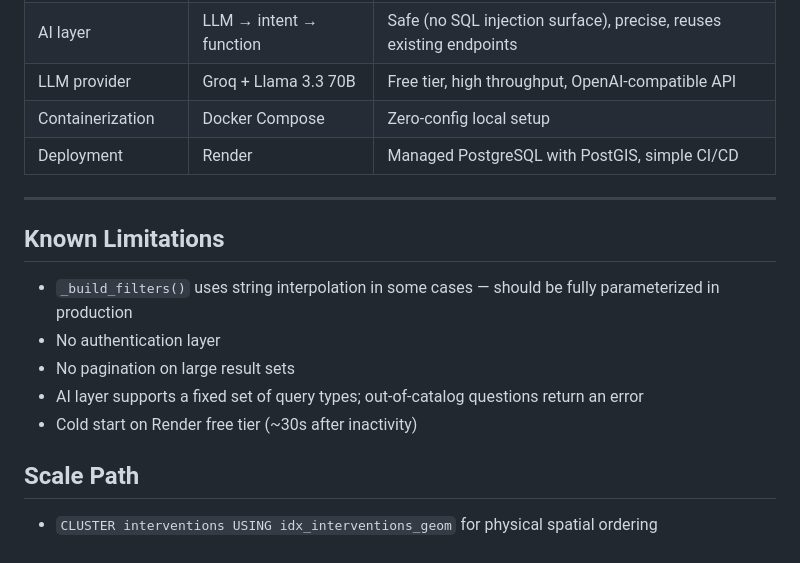
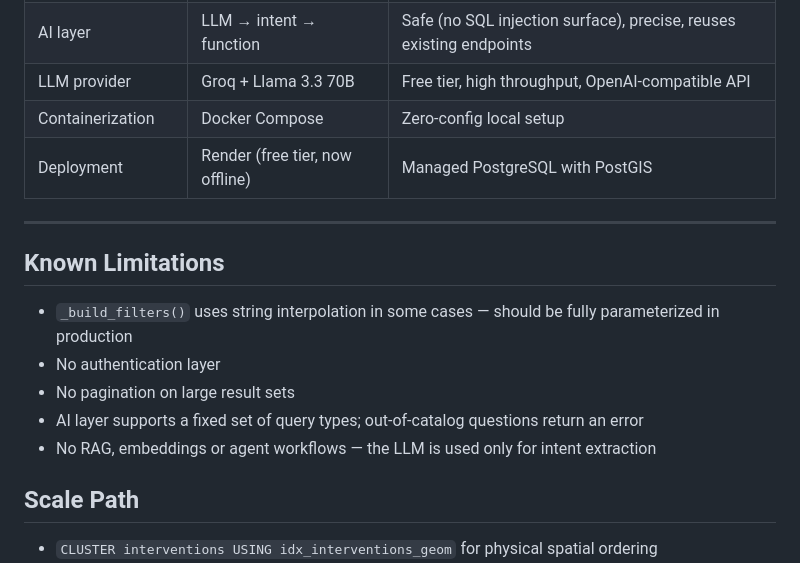
Before and after one commit to pamelalunelli/toroto, a Markdown page: README.md, the part around one of its changes. Drawn GitHub-style.

```diff
--- a/README.md
+++ b/README.md
@@ -198,7 +222,7 @@ Natural language → LLM → { query_type, params } → repository.py → PostGI
 | AI layer | LLM → intent → function | Safe (no SQL injection surface), precise, reuses existing endpoints |
 | LLM provider | Groq + Llama 3.3 70B | Free tier, high throughput, OpenAI-compatible API |
 | Containerization | Docker Compose | Zero-config local setup |
-| Deployment | Render | Managed PostgreSQL with PostGIS, simple CI/CD |
+| Deployment | Render (free tier, now offline) | Managed PostgreSQL with PostGIS |
 
 ---
 
@@ -208,7 +232,7 @@ Natural language → LLM → { query_type, params } → repository.py → PostGI
 - No authentication layer
 - No pagination on large result sets
 - AI layer supports a fixed set of query types; out-of-catalog questions return an error
-- Cold start on Render free tier (~30s after inactivity)
+- No RAG, embeddings or agent workflows — the LLM is used only for intent extraction
 
 ## Scale Path
 
```
Also changed, not shown: other parts of README.md (+32 -8 lines), docs/screenshots/ai-query.png (added), docs/screenshots/nearest-neighbor.png (added), docs/screenshots/within-area.png (added), docs/screenshots/within-radius.png (added).
